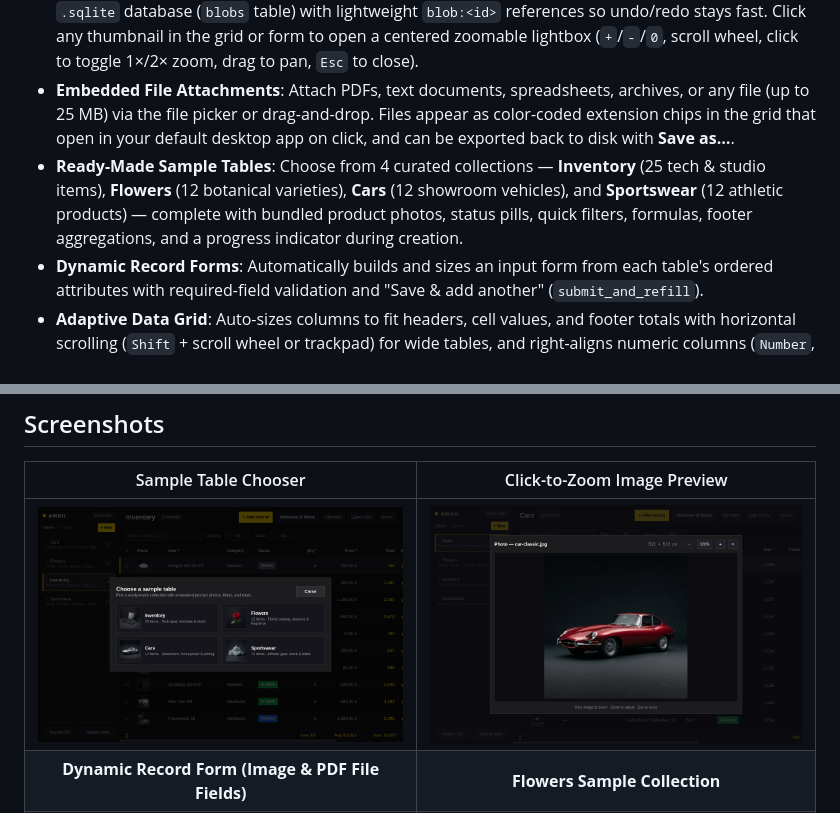
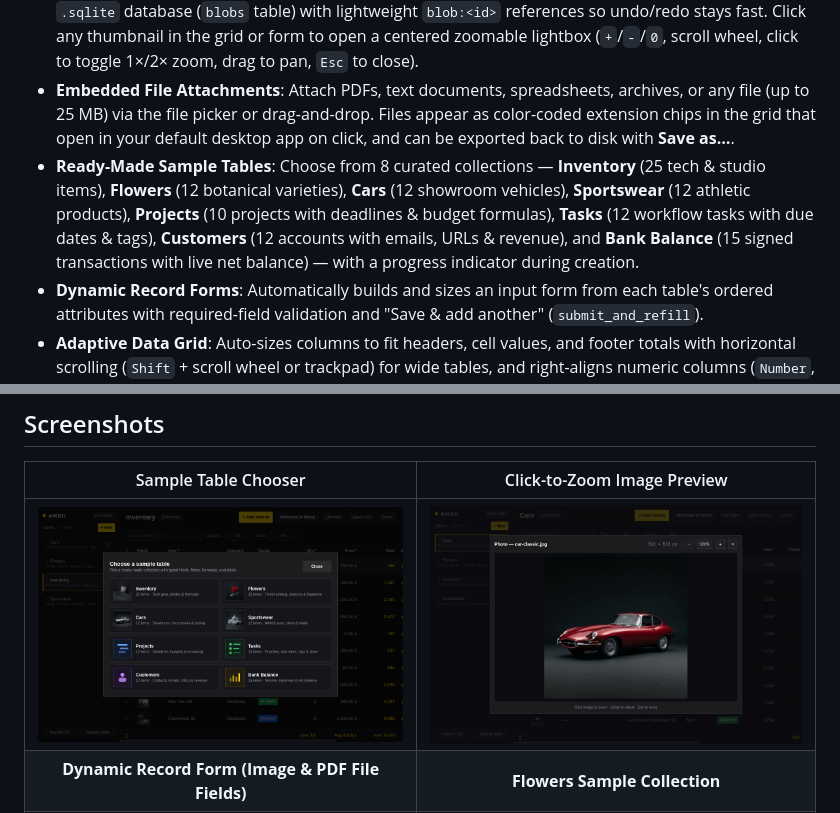
Before and after one commit to philippe-nougaillon/aikku-database, a Markdown page: README.md, 2 parts joined by grey strips. GitHub-like rendering; pictures changed too: screenshots/sample-chooser.png.

Commit message:
Added 4 new business & productivit sample collections to the Sample Table Chooser

```diff
--- a/README.md
+++ b/README.md
@@ -10,7 +10,7 @@ A keyboard-first custom SQLite tables and collections manager for Omarchy, inspi
 - **Table Relations**: Reference records from another table with an interactive source table and display attribute picker, target validation, and choice chips (including an optional `None` option) in record forms.
 - **Embedded Images & Click-to-Zoom Preview**: Pick images via the XDG desktop portal or drag-and-drop them onto record forms. Images are auto-oriented, resized if oversized, and stored inside the `.sqlite` database (`blobs` table) with lightweight `blob:<id>` references so undo/redo stays fast. Click any thumbnail in the grid or form to open a centered zoomable lightbox (`+`/`-`/`0`, scroll wheel, click to toggle 1×/2× zoom, drag to pan, `Esc` to close).
 - **Embedded File Attachments**: Attach PDFs, text documents, spreadsheets, archives, or any file (up to 25 MB) via the file picker or drag-and-drop. Files appear as color-coded extension chips in the grid that open in your default desktop app on click, and can be exported back to disk with **Save as…**.
-- **Ready-Made Sample Tables**: Choose from 4 curated collections — **Inventory** (25 tech & studio items), **Flowers** (12 botanical varieties), **Cars** (12 showroom vehicles), and **Sportswear** (12 athletic products) — complete with bundled product photos, status pills, quick filters, formulas, footer aggregations, and a progress indicator during creation.
+- **Ready-Made Sample Tables**: Choose from 8 curated collections — **Inventory** (25 tech & studio items), **Flowers** (12 botanical varieties), **Cars** (12 showroom vehicles), **Sportswear** (12 athletic products), **Projects** (10 projects with deadlines & budget formulas), **Tasks** (12 workflow tasks with due dates & tags), **Customers** (12 accounts with emails, URLs & revenue), and **Bank Balance** (15 signed transactions with live net balance) — with a progress indicator during creation.
 - **Dynamic Record Forms**: Automatically builds and sizes an input form from each table's ordered attributes with required-field validation and "Save & add another" (`submit_and_refill`).
 - **Adaptive Data Grid**: Auto-sizes columns to fit headers, cell values, and footer totals with horizontal scrolling (`Shift` + scroll wheel or trackpad) for wide tables, and right-aligns numeric columns (`Number`, `Euros`, and `Formula`) across headers, rows, and footers.
 - **Search, Quick Filters & Sorting**: Full-text search across records (matching attachment filenames instead of internal IDs), per-attribute quick filters (`filtre` flag) and date-range filters, column sorting, and sticky footer `Sum` / `Average` aggregations.
```
Also changed, not shown: 5 other files.
